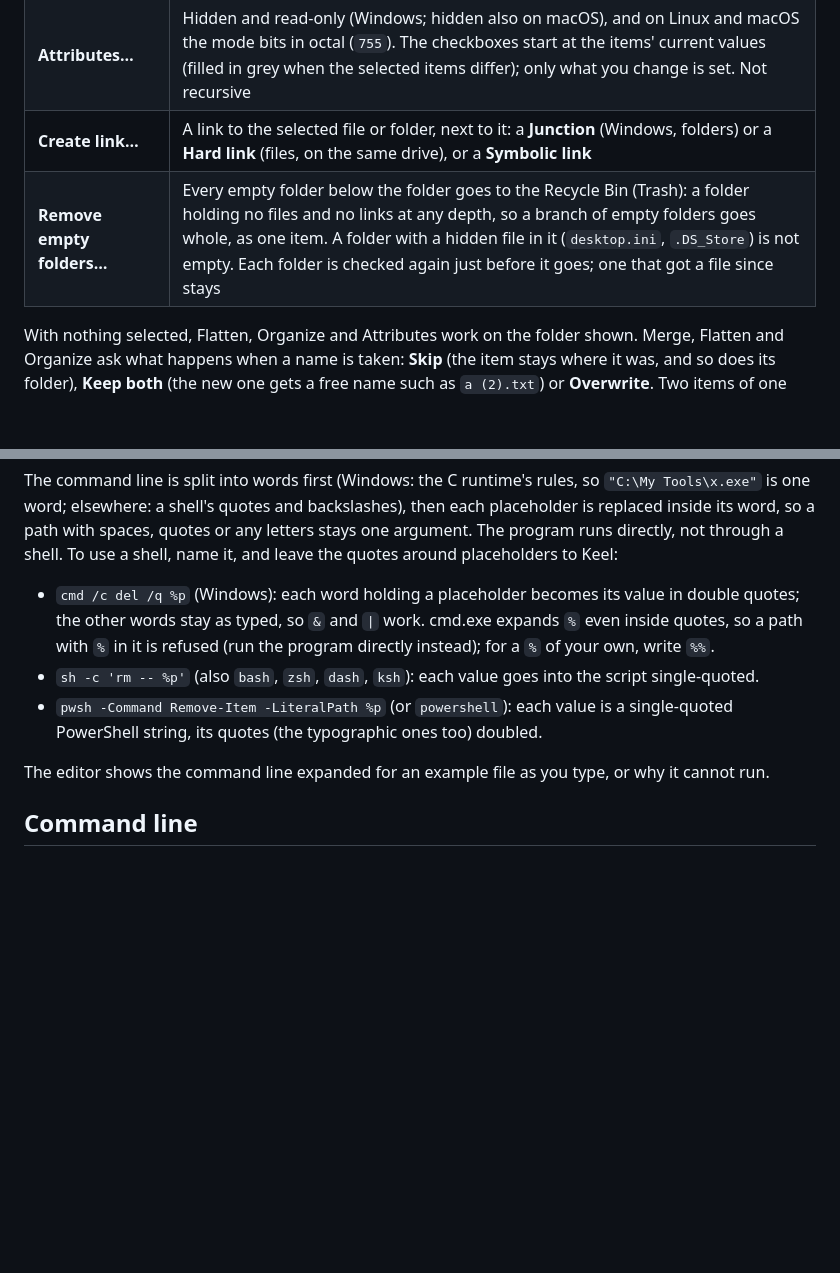
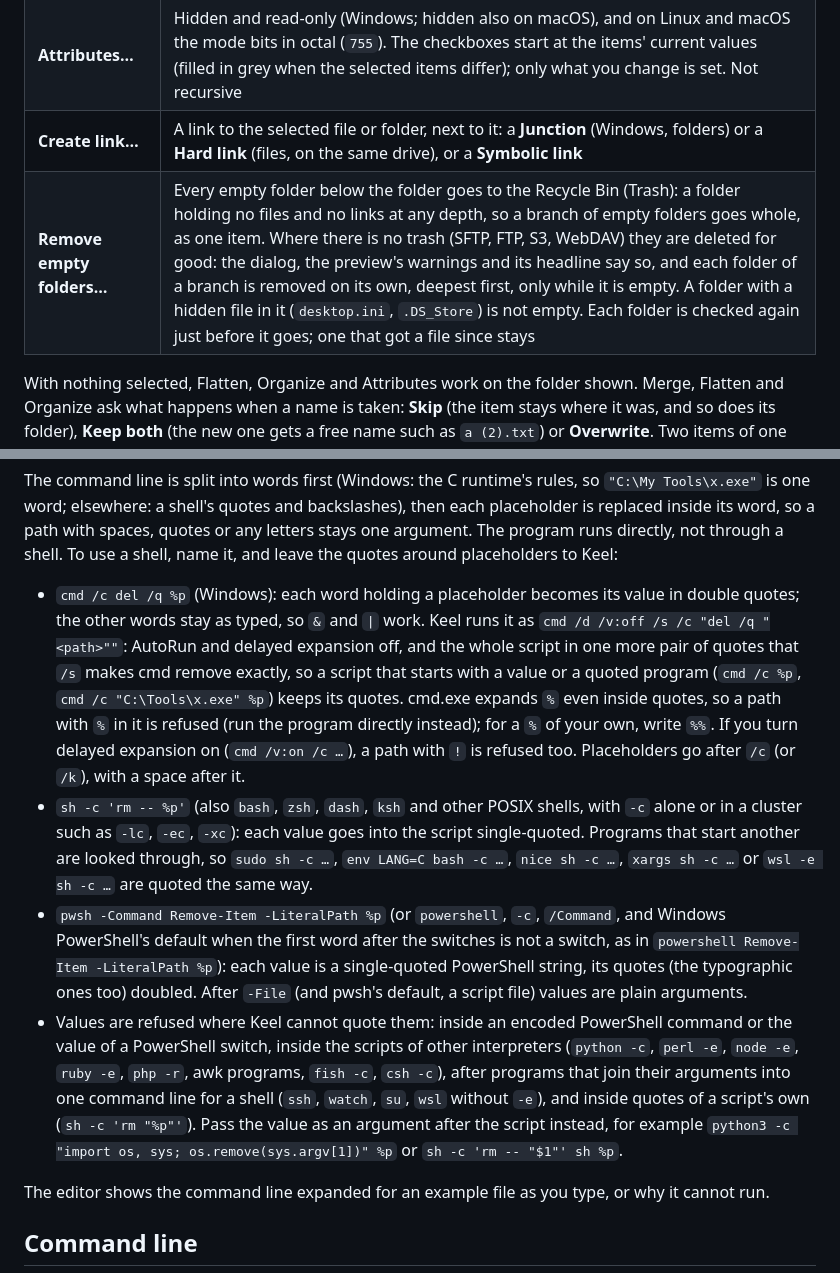
Before and after one commit to Runitupshawty/keel, a Markdown page: docs/files.md, 2 parts joined by grey strips. Drawn GitHub-style; blank space fills up the shorter version.

Commit message:
docs: cleanup quoting rules and remove empty folders without a trash
Co-Authored-By: Claude Opus 5.5 <noreply@anthropic.com>

```diff
--- a/docs/files.md
+++ b/docs/files.md
@@ -129,7 +129,7 @@ Right-click a folder (or a file, for the last two) and open **Folder operations*
 | **Organize by…** | The folder's files (not its subfolders) move into subfolders by **Type** (Images, Videos, Audio, Documents, Archives, Other, by extension), **Year** (`2024`) or **Year and month** (`2024-03`) of their modified date; missing subfolders are made |
 | **Attributes…** | Hidden and read-only (Windows; hidden also on macOS), and on Linux and macOS the mode bits in octal (`755`). The checkboxes start at the items' current values (filled in grey when the selected items differ); only what you change is set. Not recursive |
 | **Create link…** | A link to the selected file or folder, next to it: a **Junction** (Windows, folders) or a **Hard link** (files, on the same drive), or a **Symbolic link** |
-| **Remove empty folders…** | Every empty folder below the folder goes to the Recycle Bin (Trash): a folder holding no files and no links at any depth, so a branch of empty folders goes whole, as one item. A folder with a hidden file in it (`desktop.ini`, `.DS_Store`) is not empty. Each folder is checked again just before it goes; one that got a file since stays |
+| **Remove empty folders…** | Every empty folder below the folder goes to the Recycle Bin (Trash): a folder holding no files and no links at any depth, so a branch of empty folders goes whole, as one item. Where there is no trash (SFTP, FTP, S3, WebDAV) they are deleted for good: the dialog, the preview's warnings and its headline say so, and each folder of a branch is removed on its own, deepest first, only while it is empty. A folder with a hidden file in it (`desktop.ini`, `.DS_Store`) is not empty. Each folder is checked again just before it goes; one that got a file since stays |
 
 With nothing selected, Flatten, Organize and Attributes work on the folder shown. Merge, Flatten and Organize ask what happens when a name is taken: **Skip** (the item stays where it was, and so does its folder), **Keep both** (the new one gets a free name such as `a (2).txt`) or **Overwrite**. Two items of one operation never land on one name (letter case aside, on every system): with Skip or Keep both the later ones get the next free name (`same (2).txt`), and with Overwrite, which would replace the operation's own files, the operation is refused, naming each item that would. Each operation then opens the library's preview, which lists every move with its target, every folder it makes or removes, and every name that is taken; Enter or **Confirm** runs it as a job in the jobs panel, with progress and cancel. A cancelled operation leaves every file in one place, moved or not. If the folder changed after the preview (a file added, removed or renamed), the operation does not run: the fresh preview is shown to confirm instead. Links (symbolic links, junctions) inside the folders are never moved and never followed; a folder that still holds one stays.
 
@@ -166,9 +166,10 @@ Your own commands for the selected files, folders or drives, kept in the profile
 
 The command line is split into words first (Windows: the C runtime's rules, so `"C:\My Tools\x.exe"` is one word; elsewhere: a shell's quotes and backslashes), then each placeholder is replaced inside its word, so a path with spaces, quotes or any letters stays one argument. The program runs directly, not through a shell. To use a shell, name it, and leave the quotes around placeholders to Keel:
 
-- `cmd /c del /q %p` (Windows): each word holding a placeholder becomes its value in double quotes; the other words stay as typed, so `&` and `|` work. cmd.exe expands `%` even inside quotes, so a path with `%` in it is refused (run the program directly instead); for a `%` of your own, write `%%`.
-- `sh -c 'rm -- %p'` (also `bash`, `zsh`, `dash`, `ksh`): each value goes into the script single-quoted.
-- `pwsh -Command Remove-Item -LiteralPath %p` (or `powershell`): each value is a single-quoted PowerShell string, its quotes (the typographic ones too) doubled.
+- `cmd /c del /q %p` (Windows): each word holding a placeholder becomes its value in double quotes; the other words stay as typed, so `&` and `|` work. Keel runs it as `cmd /d /v:off /s /c "del /q "<path>""`: AutoRun and delayed expansion off, and the whole script in one more pair of quotes that `/s` makes cmd remove exactly, so a script that starts with a value or a quoted program (`cmd /c %p`, `cmd /c "C:\Tools\x.exe" %p`) keeps its quotes. cmd.exe expands `%` even inside quotes, so a path with `%` in it is refused (run the program directly instead); for a `%` of your own, write `%%`. If you turn delayed expansion on (`cmd /v:on /c …`), a path with `!` is refused too. Placeholders go after `/c` (or `/k`), with a space after it.
+- `sh -c 'rm -- %p'` (also `bash`, `zsh`, `dash`, `ksh` and other POSIX shells, with `-c` alone or in a cluster such as `-lc`, `-ec`, `-xc`): each value goes into the script single-quoted. Programs that start another are looked through, so `sudo sh -c …`, `env LANG=C bash -c …`, `nice sh -c …`, `xargs sh -c …` or `wsl -e sh -c …` are quoted the same way.
+- `pwsh -Command Remove-Item -LiteralPath %p` (or `powershell`, `-c`, `/Command`, and Windows PowerShell's default when the first word after the switches is not a switch, as in `powershell Remove-Item -LiteralPath %p`): each value is a single-quoted PowerShell string, its quotes (the typographic ones too) doubled. After `-File` (and pwsh's default, a script file) values are plain arguments.
+- Values are refused where Keel cannot quote them: inside an encoded PowerShell command or the value of a PowerShell switch, inside the scripts of other interpreters (`python -c`, `perl -e`, `node -e`, `ruby -e`, `php -r`, awk programs, `fish -c`, `csh -c`), after programs that join their arguments into one command line for a shell (`ssh`, `watch`, `su`, `wsl` without `-e`), and inside quotes of a script's own (`sh -c 'rm "%p"'`). Pass the value as an argument after the script instead, for example `python3 -c "import os, sys; os.remove(sys.argv[1])" %p` or `sh -c 'rm -- "$1"' sh %p`.
 
 The editor shows the command line expanded for an example file as you type, or why it cannot run.
 
```
Also changed, not shown: CHANGELOG.md (+9 -0 lines).
